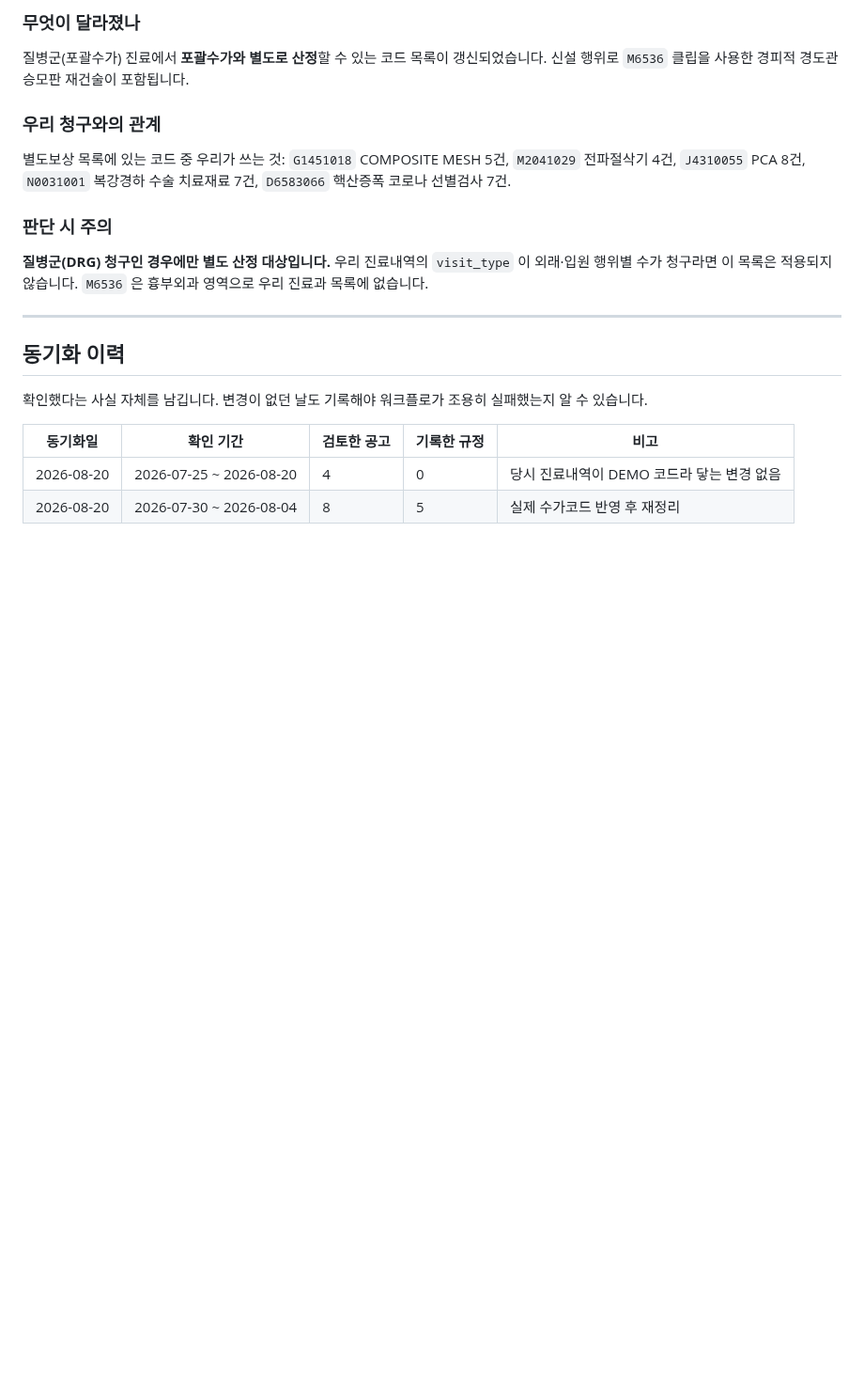
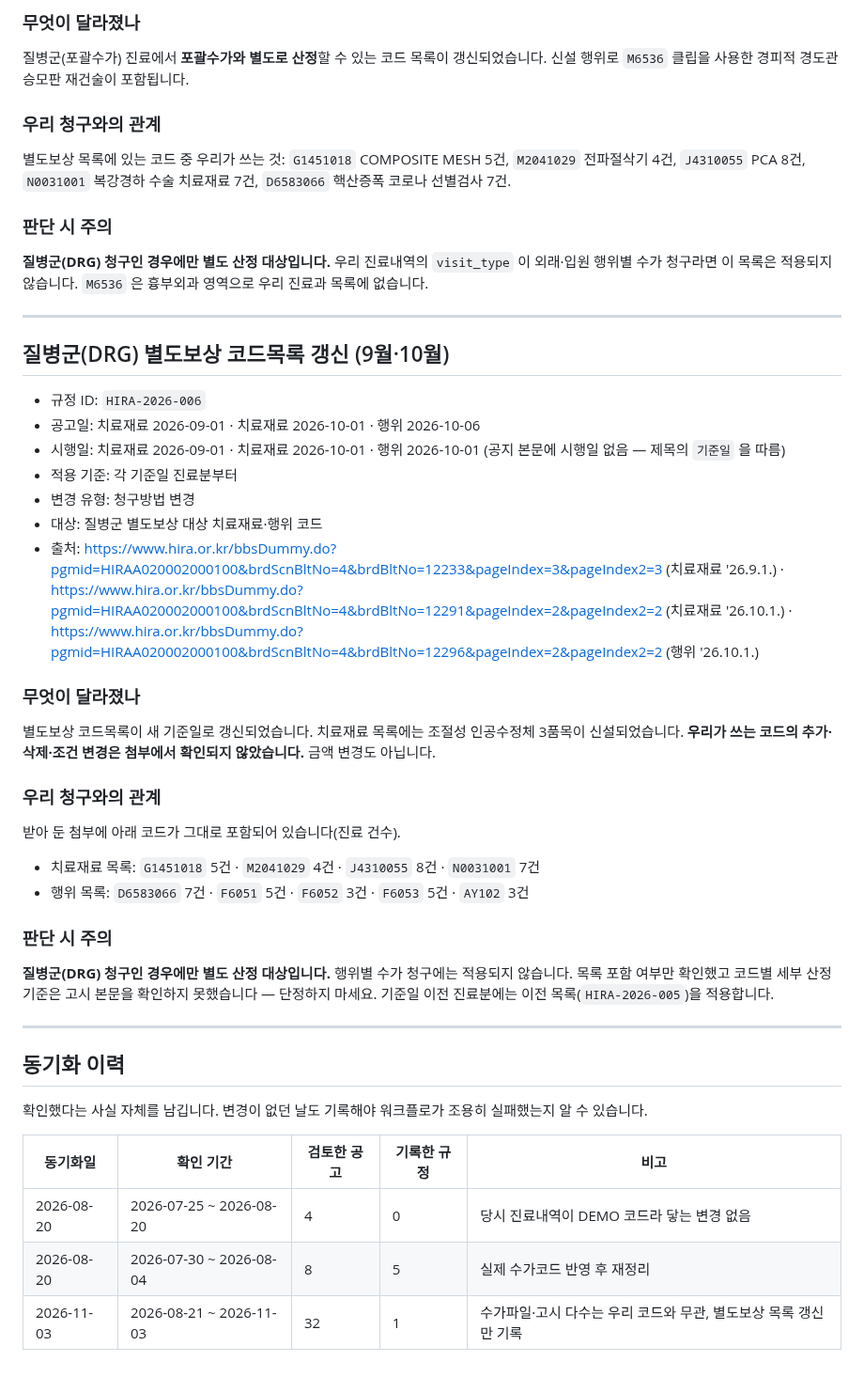
Before and after one commit to t-hajongkim/testhit, a Markdown page: rules/HIRA_RULES.md, the part around one of its changes. Shown at 94% size. Drawn GitHub-style; blank space fills up the shorter version.

Commit message:
rules: HIRA 규정 동기화 2026-11-03
Co-authored-by: Copilot <223556219+Copilot@users.noreply.github.com>

```diff
--- a/rules/HIRA_RULES.md
+++ b/rules/HIRA_RULES.md
@@ -138,6 +138,34 @@ AI 가 환자 진료내역과 대조하는 근거 문서입니다. `hira-rule-sy
 
 ---
 
+## 질병군(DRG) 별도보상 코드목록 갱신 (9월·10월)
+
+- 규정 ID: `HIRA-2026-006`
+- 공고일: 치료재료 2026-09-01 · 치료재료 2026-10-01 · 행위 2026-10-06
+- 시행일: 치료재료 2026-09-01 · 치료재료 2026-10-01 · 행위 2026-10-01 (공지 본문에 시행일 없음 — 제목의 `기준일` 을 따름)
+- 적용 기준: 각 기준일 진료분부터
+- 변경 유형: 청구방법 변경
+- 대상: 질병군 별도보상 대상 치료재료·행위 코드
+- 출처: https://www.hira.or.kr/bbsDummy.do?pgmid=HIRAA020002000100&brdScnBltNo=4&brdBltNo=12233&pageIndex=3&pageIndex2=3 (치료재료 '26.9.1.) ·
+  https://www.hira.or.kr/bbsDummy.do?pgmid=HIRAA020002000100&brdScnBltNo=4&brdBltNo=12291&pageIndex=2&pageIndex2=2 (치료재료 '26.10.1.) ·
+  https://www.hira.or.kr/bbsDummy.do?pgmid=HIRAA020002000100&brdScnBltNo=4&brdBltNo=12296&pageIndex=2&pageIndex2=2 (행위 '26.10.1.)
+
+### 무엇이 달라졌나
+별도보상 코드목록이 새 기준일로 갱신되었습니다. 치료재료 목록에는 조절성 인공수정체 3품목이 신설되었습니다.
+**우리가 쓰는 코드의 추가·삭제·조건 변경은 첨부에서 확인되지 않았습니다.** 금액 변경도 아닙니다.
+
+### 우리 청구와의 관계
+받아 둔 첨부에 아래 코드가 그대로 포함되어 있습니다(진료 건수).
+- 치료재료 목록: `G1451018` 5건 · `M2041029` 4건 · `J4310055` 8건 · `N0031001` 7건
+- 행위 목록: `D6583066` 7건 · `F6051` 5건 · `F6052` 3건 · `F6053` 5건 · `AY102` 3건
+
+### 판단 시 주의
+**질병군(DRG) 청구인 경우에만 별도 산정 대상입니다.** 행위별 수가 청구에는 적용되지 않습니다.
+목록 포함 여부만 확인했고 코드별 세부 산정 기준은 고시 본문을 확인하지 못했습니다 — 단정하지 마세요.
+기준일 이전 진료분에는 이전 목록(`HIRA-2026-005`)을 적용합니다.
+
+---
+
 ## 동기화 이력
 
 확인했다는 사실 자체를 남깁니다. 변경이 없던 날도 기록해야 워크플로가 조용히
@@ -147,3 +175,4 @@ AI 가 환자 진료내역과 대조하는 근거 문서입니다. `hira-rule-sy
 |---|---|---|---|---|
 | 2026-08-20 | 2026-07-25 ~ 2026-08-20 | 4 | 0 | 당시 진료내역이 DEMO 코드라 닿는 변경 없음 |
 | 2026-08-20 | 2026-07-30 ~ 2026-08-04 | 8 | 5 | 실제 수가코드 반영 후 재정리 |
+| 2026-11-03 | 2026-08-21 ~ 2026-11-03 | 32 | 1 | 수가파일·고시 다수는 우리 코드와 무관, 별도보상 목록 갱신만 기록 |
```
Also changed, not shown: other parts of rules/HIRA_RULES.md (+2 -2 lines).
